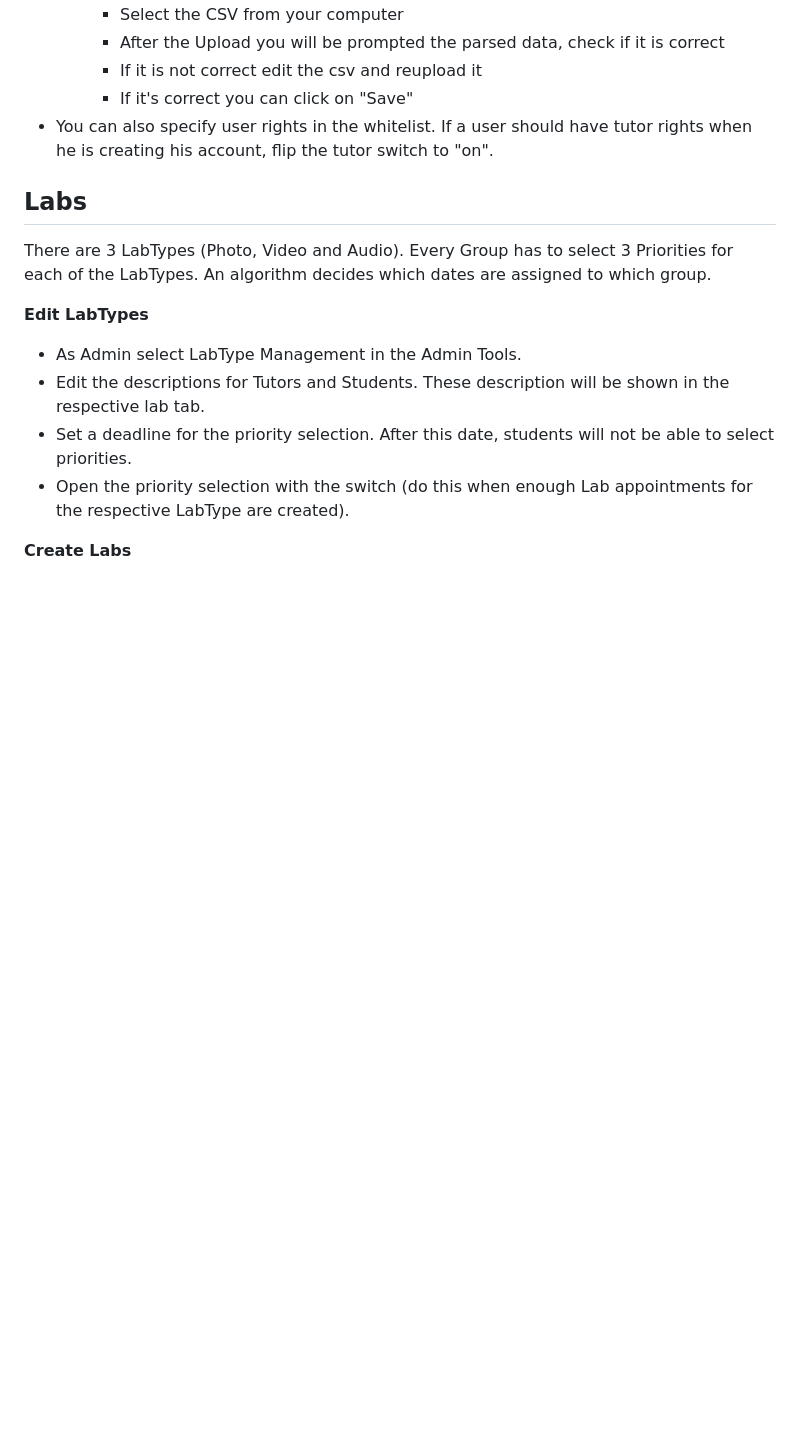
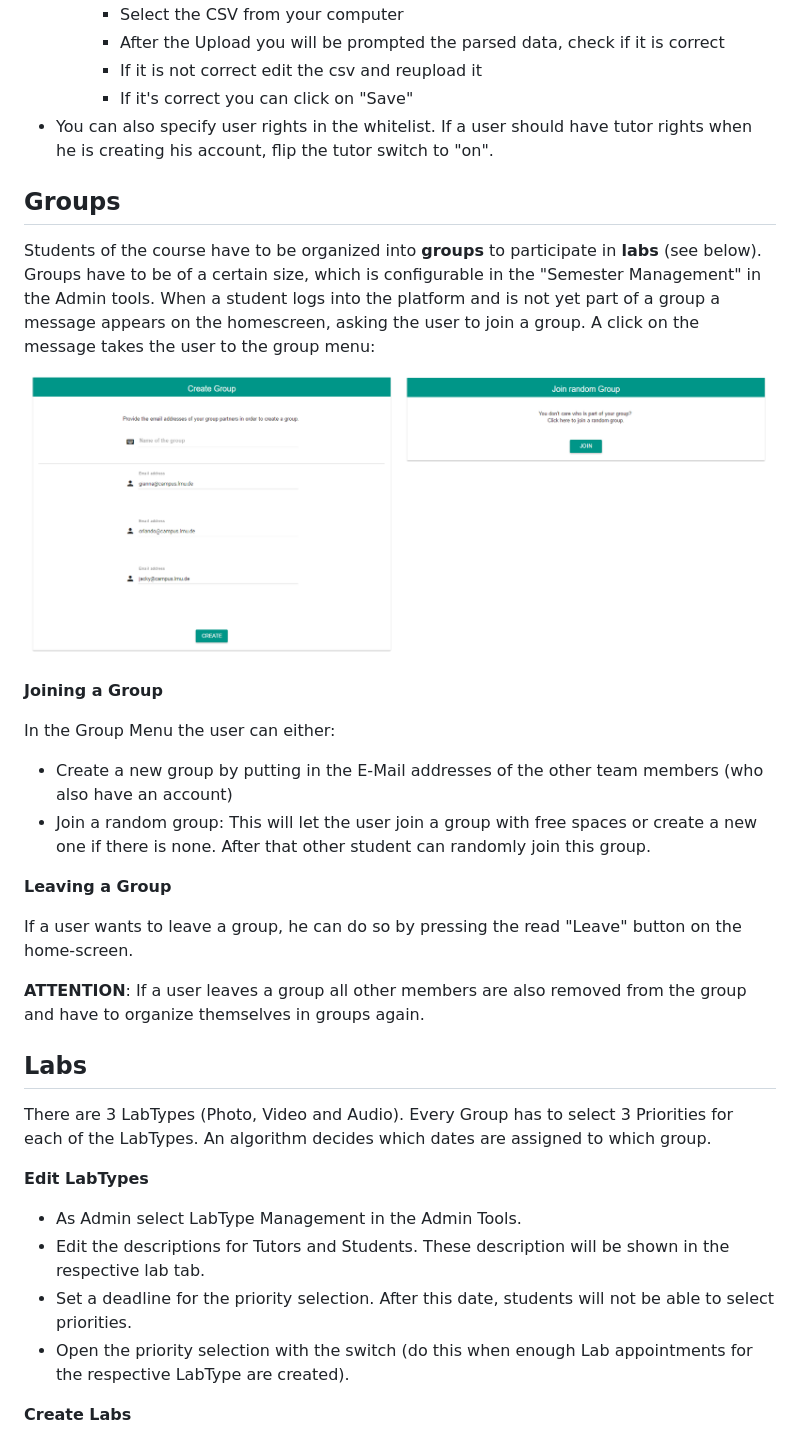
Before and after one commit to nikolaifischer/Media-Technology, a Markdown page: README.md, the part around the change printed below. Drawn GitHub-style; pictures changed too: public/images/readme/groups.png (added); blank space fills up the shorter version.

```diff
--- a/README.md
+++ b/README.md
@@ -82,6 +104,30 @@ After user successfully registered his entry is deleted from the whitelist, as i
     * If it's correct you can click on "Save"
 * You can also specify user rights in the whitelist. If a user should have tutor rights when
 he is creating his account, flip the tutor switch to "on".
+
+
+## Groups
+
+Students of the course have to be organized into **groups** to participate in **labs** (see below). Groups have to be of a certain size, which is configurable in the "Semester Management" in the Admin tools.
+When a student logs into the platform and is not yet part of a group a message appears on the homescreen,
+asking the user to join a group. A click on the message takes the user to the group menu:
+
+![](./public/images/readme/groups.png)
+
+**Joining a Group**
+
+In the Group Menu the user can either:
+* Create a new group by putting in the E-Mail addresses of the other team members (who also have an account)
+* Join a random group: This will let the user join a group with free spaces or create a new one if there is none. After that other student can randomly join this group.
+
+**Leaving a Group**
+
+If a user wants to leave a group, he can do so by pressing the read "Leave" button on the home-screen.
+
+**ATTENTION**: If a user leaves a group all other members are also removed from the group and have to organize themselves in groups
+again.
+
+
 
 ## Labs
 
```
Also changed, not shown: other parts of README.md (+32 -2 lines), public/images/readme/home_detail.png (added), public/images/readme/homescreen.png, public/images/readme/news.png (added), public/images/readme/whitelists.PNG (added), 1 other file.
